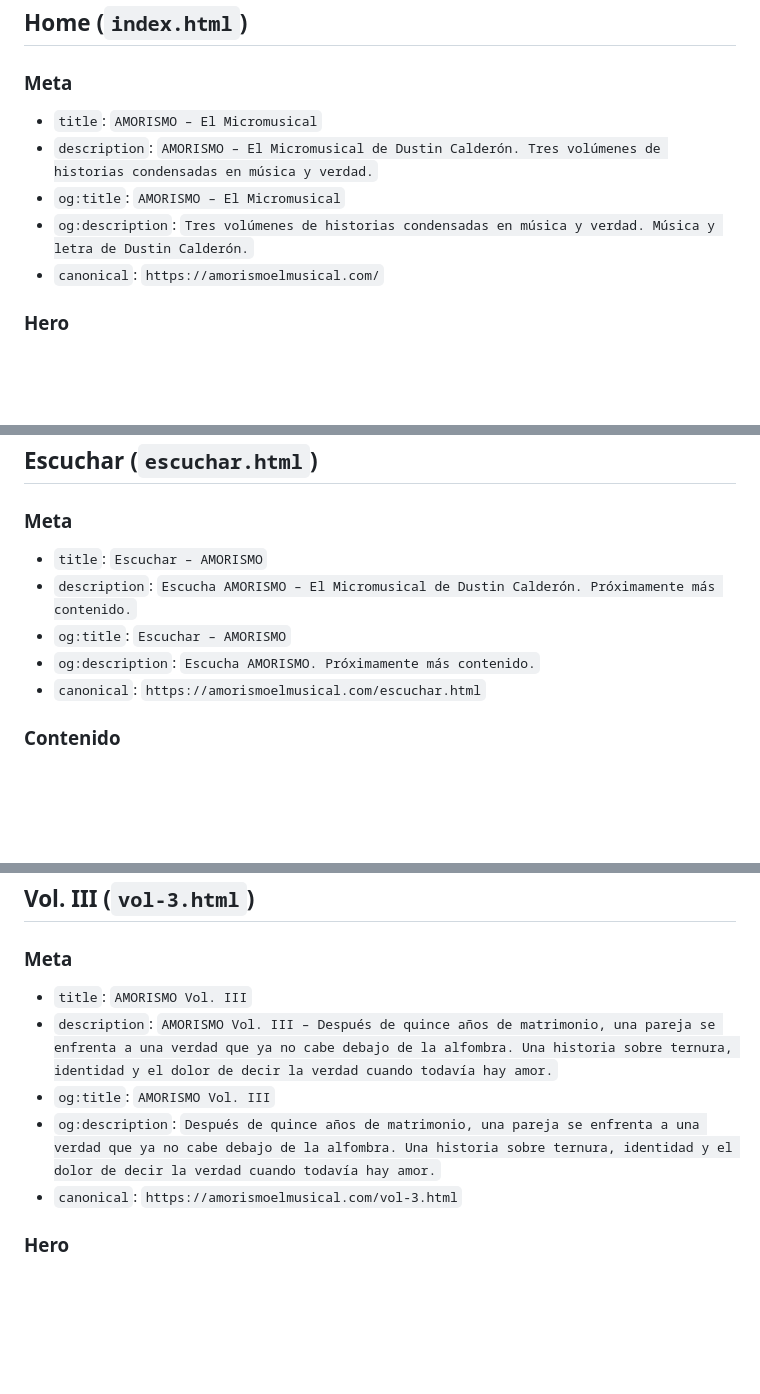
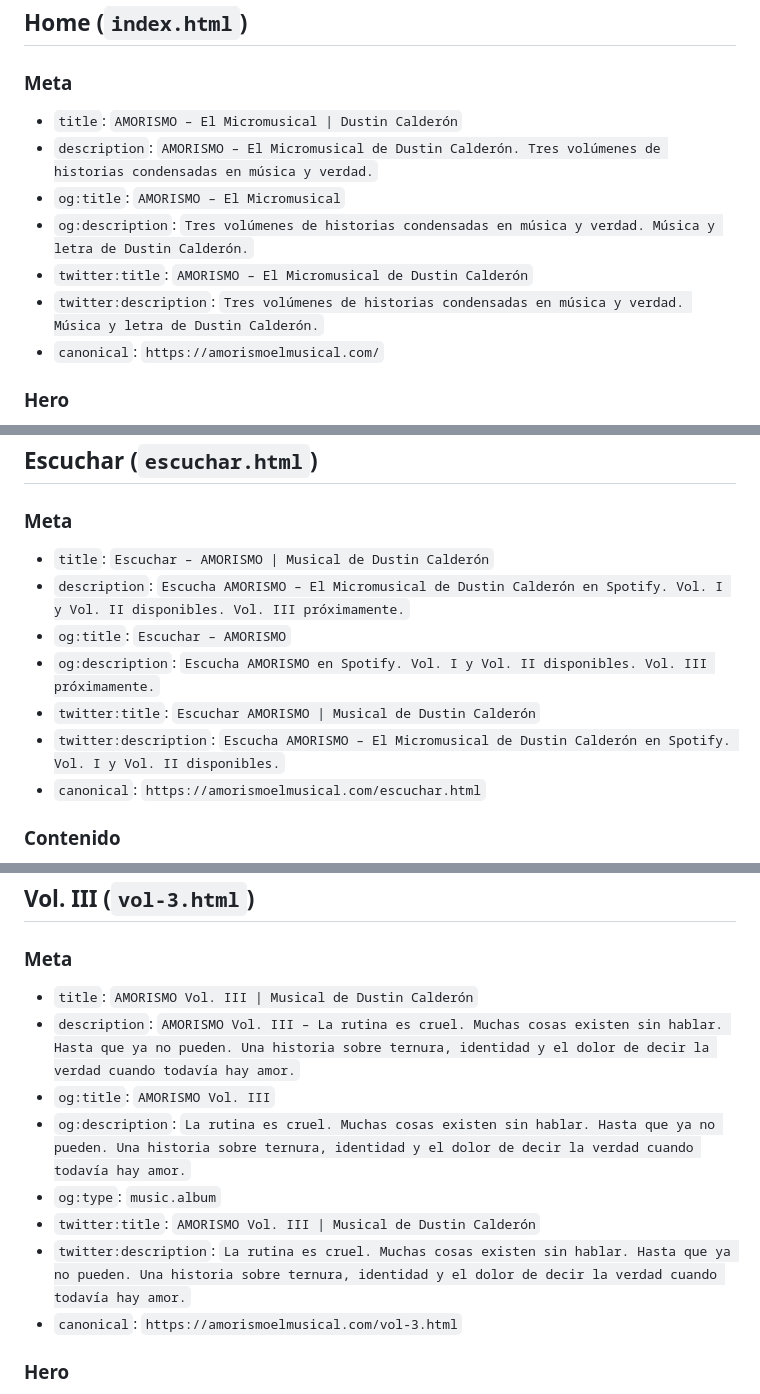
Before and after one commit to dustin-calderon/web_amorismo, a Markdown page: docs/CONTENT.md, 3 parts joined by grey strips. Drawn GitHub-style; blank space fills up the shorter version.

```diff
--- a/docs/CONTENT.md
+++ b/docs/CONTENT.md
@@ -57,10 +72,12 @@
 
 ### Meta
 
-- `title`: `AMORISMO – El Micromusical`
+- `title`: `AMORISMO – El Micromusical | Dustin Calderón`
 - `description`: `AMORISMO – El Micromusical de Dustin Calderón. Tres volúmenes de historias condensadas en música y verdad.`
 - `og:title`: `AMORISMO – El Micromusical`
 - `og:description`: `Tres volúmenes de historias condensadas en música y verdad. Música y letra de Dustin Calderón.`
+- `twitter:title`: `AMORISMO – El Micromusical de Dustin Calderón`
+- `twitter:description`: `Tres volúmenes de historias condensadas en música y verdad. Música y letra de Dustin Calderón.`
 - `canonical`: `https://amorismoelmusical.com/`
 
 ### Hero
@@ -155,10 +172,12 @@ Fundador y Director Artístico de Teatro101, con obras premiadas por BroadwayWor
 
 ### Meta
 
-- `title`: `Escuchar – AMORISMO`
-- `description`: `Escucha AMORISMO – El Micromusical de Dustin Calderón. Próximamente más contenido.`
+- `title`: `Escuchar – AMORISMO | Musical de Dustin Calderón`
+- `description`: `Escucha AMORISMO – El Micromusical de Dustin Calderón en Spotify. Vol. I y Vol. II disponibles. Vol. III próximamente.`
 - `og:title`: `Escuchar – AMORISMO`
-- `og:description`: `Escucha AMORISMO. Próximamente más contenido.`
+- `og:description`: `Escucha AMORISMO en Spotify. Vol. I y Vol. II disponibles. Vol. III próximamente.`
+- `twitter:title`: `Escuchar AMORISMO | Musical de Dustin Calderón`
+- `twitter:description`: `Escucha AMORISMO – El Micromusical de Dustin Calderón en Spotify. Vol. I y Vol. II disponibles.`
 - `canonical`: `https://amorismoelmusical.com/escuchar.html`
 
 ### Contenido
@@ -337,10 +364,13 @@ Dos personas se desean, se buscan y se hieren sin saber muy bien cómo parar. El
 
 ### Meta
 
-- `title`: `AMORISMO Vol. III`
-- `description`: `AMORISMO Vol. III – Después de quince años de matrimonio, una pareja se enfrenta a una verdad que ya no cabe debajo de la alfombra. Una historia sobre ternura, identidad y el dolor de decir la verdad cuando todavía hay amor.`
+- `title`: `AMORISMO Vol. III | Musical de Dustin Calderón`
+- `description`: `AMORISMO Vol. III – La rutina es cruel. Muchas cosas existen sin hablar. Hasta que ya no pueden. Una historia sobre ternura, identidad y el dolor de decir la verdad cuando todavía hay amor.`
 - `og:title`: `AMORISMO Vol. III`
-- `og:description`: `Después de quince años de matrimonio, una pareja se enfrenta a una verdad que ya no cabe debajo de la alfombra. Una historia sobre ternura, identidad y el dolor de decir la verdad cuando todavía hay amor.`
+- `og:description`: `La rutina es cruel. Muchas cosas existen sin hablar. Hasta que ya no pueden. Una historia sobre ternura, identidad y el dolor de decir la verdad cuando todavía hay amor.`
+- `og:type`: `music.album`
+- `twitter:title`: `AMORISMO Vol. III | Musical de Dustin Calderón`
+- `twitter:description`: `La rutina es cruel. Muchas cosas existen sin hablar. Hasta que ya no pueden. Una historia sobre ternura, identidad y el dolor de decir la verdad cuando todavía hay amor.`
 - `canonical`: `https://amorismoelmusical.com/vol-3.html`
 
 ### Hero
```
Also changed, not shown: other parts of docs/CONTENT.md (+30 -7 lines), docs/FORM_INTEGRATION.md (+2 -2 lines).
